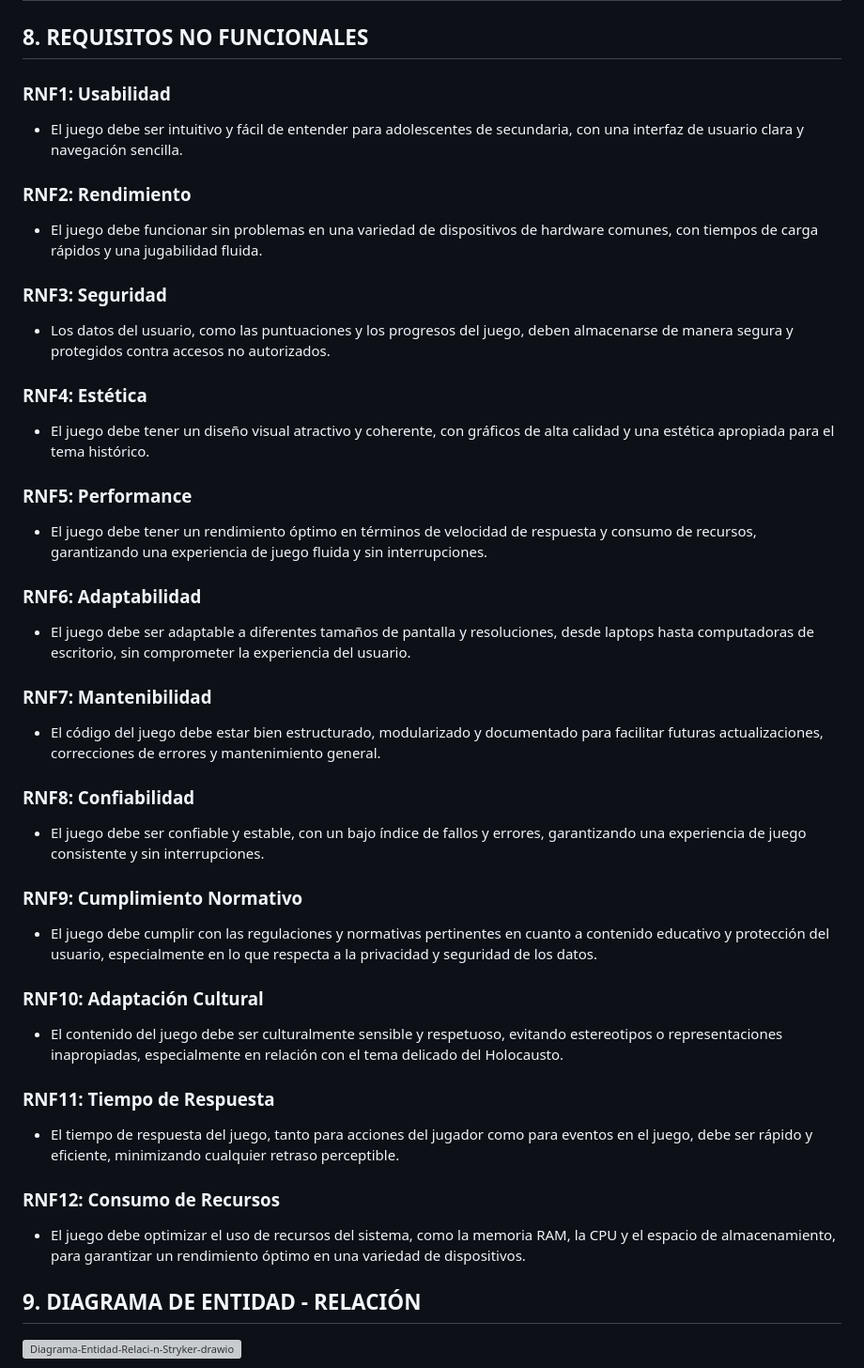
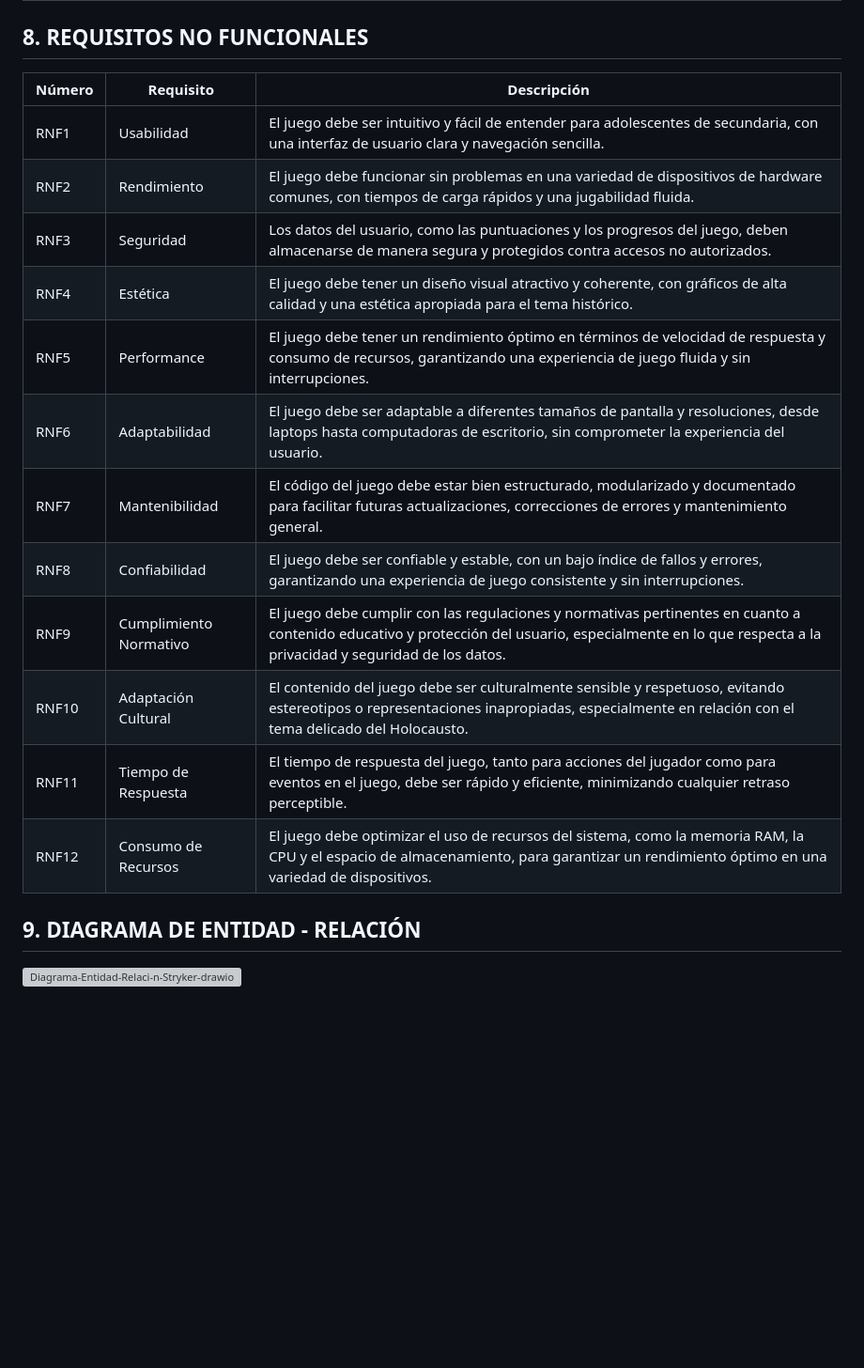
Before and after one commit to eluqm/CS2024-1Grupo04, a Markdown page: README.md, the part around the change printed below. Shown: that part at 94% size. Rendered like a GitHub page; blank space fills up the shorter version; grey boxes are pictures that could not be loaded.

Commit message:
Requisitos no funcionales
Se mejoro el diseño de los requisitos no funcionales, además de algunas tablas.

```diff
--- a/README.md
+++ b/README.md
@@ -86,42 +86,20 @@ Las caracteristicas son las siguientes:
 | RF15   | Continuidad del Puntaje entre Capítulos| El juego debe mantener el puntaje acumulado del jugador a medida que avanza a través de los diferentes capítulos. | Al completar un capítulo, el puntaje total del jugador se guardará y se llevará al siguiente capítulo. - El puntaje acumulado se mostrará al comienzo de cada nuevo capítulo para que el jugador pueda ver su progreso continuo. El puntaje acumulado afectará las recompensas y desbloqueables disponibles para el jugador a medida que avanza en la historia. |
 
 ## 8. REQUISITOS NO FUNCIONALES
-### RNF1: Usabilidad
-- El juego debe ser intuitivo y fácil de entender para adolescentes de secundaria, con una interfaz de usuario clara y navegación sencilla.
-
-### RNF2: Rendimiento
-- El juego debe funcionar sin problemas en una variedad de dispositivos de hardware comunes, con tiempos de carga rápidos y una jugabilidad fluida.
-
-### RNF3: Seguridad
-- Los datos del usuario, como las puntuaciones y los progresos del juego, deben almacenarse de manera segura y protegidos contra accesos no autorizados.
-
-### RNF4: Estética
-- El juego debe tener un diseño visual atractivo y coherente, con gráficos de alta calidad y una estética apropiada para el tema histórico.
-
-### RNF5: Performance
-- El juego debe tener un rendimiento óptimo en términos de velocidad de respuesta y consumo de recursos, garantizando una experiencia de juego fluida y sin interrupciones.
-
-### RNF6: Adaptabilidad
-- El juego debe ser adaptable a diferentes tamaños de pantalla y resoluciones, desde laptops hasta computadoras de escritorio, sin comprometer la experiencia del usuario.
-
-### RNF7: Mantenibilidad
-- El código del juego debe estar bien estructurado, modularizado y documentado para facilitar futuras actualizaciones, correcciones de errores y mantenimiento general.
-
-### RNF8: Confiabilidad
-- El juego debe ser confiable y estable, con un bajo índice de fallos y errores, garantizando una experiencia de juego consistente y sin interrupciones.
-
-### RNF9: Cumplimiento Normativo
-- El juego debe cumplir con las regulaciones y normativas pertinentes en cuanto a contenido educativo y protección del usuario, especialmente en lo que respecta a la privacidad y seguridad de los datos.
-
-### RNF10: Adaptación Cultural
-- El contenido del juego debe ser culturalmente sensible y respetuoso, evitando estereotipos o representaciones inapropiadas, especialmente en relación con el tema delicado del Holocausto.
-
-### RNF11: Tiempo de Respuesta
-- El tiempo de respuesta del juego, tanto para acciones del jugador como para eventos en el juego, debe ser rápido y eficiente, minimizando cualquier retraso perceptible.
-
-### RNF12: Consumo de Recursos
-- El juego debe optimizar el uso de recursos del sistema, como la memoria RAM, la CPU y el espacio de almacenamiento, para garantizar un rendimiento óptimo en una variedad de dispositivos.
-
+| Número | Requisito                    | Descripción                                                                                     |
+|--------|------------------------------|-------------------------------------------------------------------------------------------------|
+| RNF1   | Usabilidad                   | El juego debe ser intuitivo y fácil de entender para adolescentes de secundaria, con una interfaz de usuario clara y navegación sencilla. |
+| RNF2   | Rendimiento                  | El juego debe funcionar sin problemas en una variedad de dispositivos de hardware comunes, con tiempos de carga rápidos y una jugabilidad fluida. |
+| RNF3   | Seguridad                    | Los datos del usuario, como las puntuaciones y los progresos del juego, deben almacenarse de manera segura y protegidos contra accesos no autorizados. |
+| RNF4   | Estética                     | El juego debe tener un diseño visual atractivo y coherente, con gráficos de alta calidad y una estética apropiada para el tema histórico. |
+| RNF5   | Performance                  | El juego debe tener un rendimiento óptimo en términos de velocidad de respuesta y consumo de recursos, garantizando una experiencia de juego fluida y sin interrupciones. |
+| RNF6   | Adaptabilidad                | El juego debe ser adaptable a diferentes tamaños de pantalla y resoluciones, desde laptops hasta computadoras de escritorio, sin comprometer la experiencia del usuario. |
+| RNF7   | Mantenibilidad               | El código del juego debe estar bien estructurado, modularizado y documentado para facilitar futuras actualizaciones, correcciones de errores y mantenimiento general. |
+| RNF8   | Confiabilidad                | El juego debe ser confiable y estable, con un bajo índice de fallos y errores, garantizando una experiencia de juego consistente y sin interrupciones. |
+| RNF9   | Cumplimiento Normativo       | El juego debe cumplir con las regulaciones y normativas pertinentes en cuanto a contenido educativo y protección del usuario, especialmente en lo que respecta a la privacidad y seguridad de los datos. |
+| RNF10  | Adaptación Cultural          | El contenido del juego debe ser culturalmente sensible y respetuoso, evitando estereotipos o representaciones inapropiadas, especialmente en relación con el tema delicado del Holocausto. |
+| RNF11  | Tiempo de Respuesta          | El tiempo de respuesta del juego, tanto para acciones del jugador como para eventos en el juego, debe ser rápido y eficiente, minimizando cualquier retraso perceptible. |
+| RNF12  | Consumo de Recursos          | El juego debe optimizar el uso de recursos del sistema, como la memoria RAM, la CPU y el espacio de almacenamiento, para garantizar un rendimiento óptimo en una variedad de dispositivos. |
 ## 9. DIAGRAMA DE ENTIDAD - RELACIÓN
 [![Diagrama-Entidad-Relaci-n-Stryker-drawio-1.png](https://i.postimg.cc/d0DRdWf6/Diagrama-Entidad-Relaci-n-Stryker-drawio-1.png)](https://postimg.cc/hJW7R0cQ)
 
```
Also changed, not shown: other parts of README.md (+1 -0 lines).
